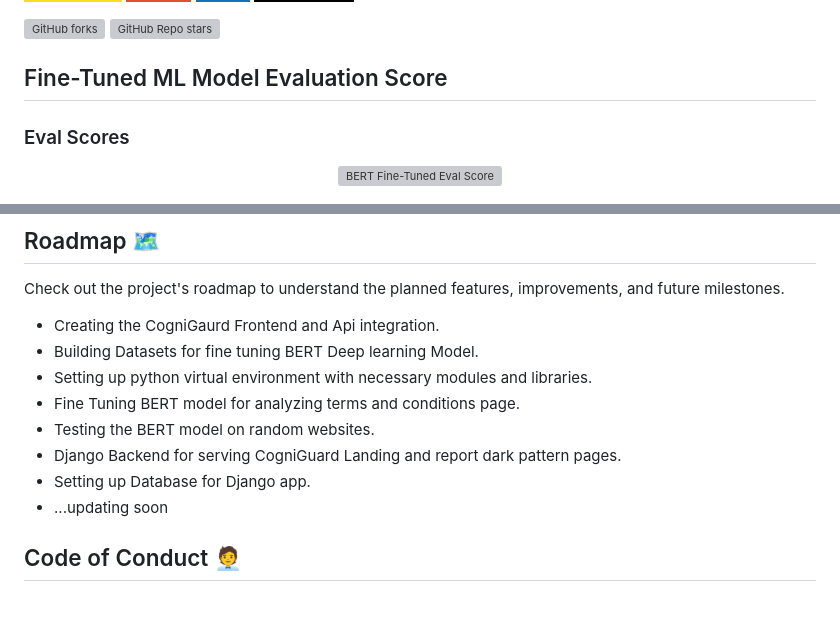
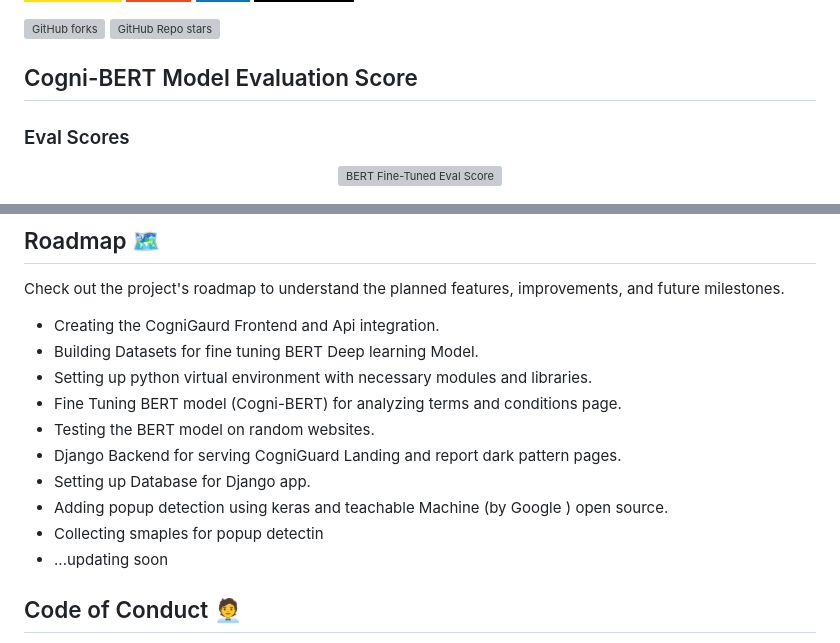
Before and after one commit to 4darsh-Dev/CogniGaurd, a Markdown page: README.md, 2 parts joined by grey strips. Drawn GitHub-style; badges without logos; blank space fills up the shorter version; grey boxes are pictures that could not be loaded.

Commit message:
udpated reamde final

```diff
--- a/README.md
+++ b/README.md
@@ -24,7 +24,7 @@ CogniGuard is a powerful web extension designed to empower users by identifying
 ![GitHub forks](https://img.shields.io/github/forks/4darsh-Dev/CogniGaurd)
 ![GitHub Repo stars](https://img.shields.io/github/stars/4darsh-Dev/CogniGaurd)
 
-## Fine-Tuned ML Model Evaluation Score
+## Cogni-BERT Model Evaluation Score
 
 ### Eval Scores
 
@@ -184,10 +183,12 @@ Check out the project's roadmap to understand the planned features, improvements
 - Creating the CogniGaurd Frontend and Api integration.
 - Building Datasets for fine tuning BERT Deep learning Model.
 - Setting up python virtual environment with necessary modules and libraries.
-- Fine Tuning BERT model for analyzing terms and conditions page.
+- Fine Tuning BERT model (Cogni-BERT) for analyzing terms and conditions page.
 - Testing the BERT model on random websites.
 - Django Backend for serving CogniGuard Landing and report dark pattern pages.
 - Setting up Database for Django app.
+- Adding popup detection using keras and teachable Machine (by Google ) open source.
+- Collecting smaples for popup detectin
 - ...updating soon
 
 ## Code of Conduct 🧑‍💼
```
Also changed, not shown: other parts of README.md (+0 -1 lines).
